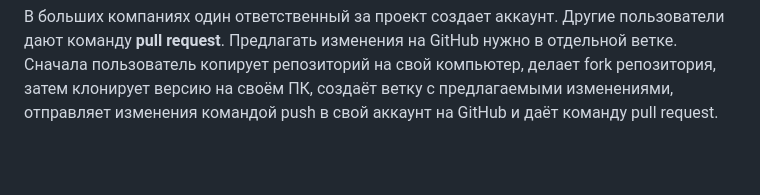
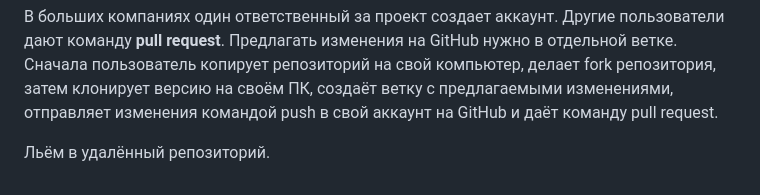
Before and after one commit to PavelLoginov85/html, a Markdown page: markDown.md, the part around the change. Drawn GitHub-style; blank space fills up the shorter version.

Commit message:
льём в git hub

```diff
--- a/markDown.md
+++ b/markDown.md
@@ -133,3 +133,5 @@ pull request
 
 В больших компаниях один ответственный за проект создает аккаунт. Другие пользователи дают команду **pull request**. Предлагать изменения на GitHub нужно в отдельной ветке.
 Сначала пользователь копирует репозиторий на свой компьютер, делает fork репозитория, затем клонирует версию на своём ПК, создаёт ветку с предлагаемыми изменениями, отправляет изменения командой push в свой аккаунт на GitHub и даёт команду pull request.
+
+Льём в удалённый репозиторий.
```
